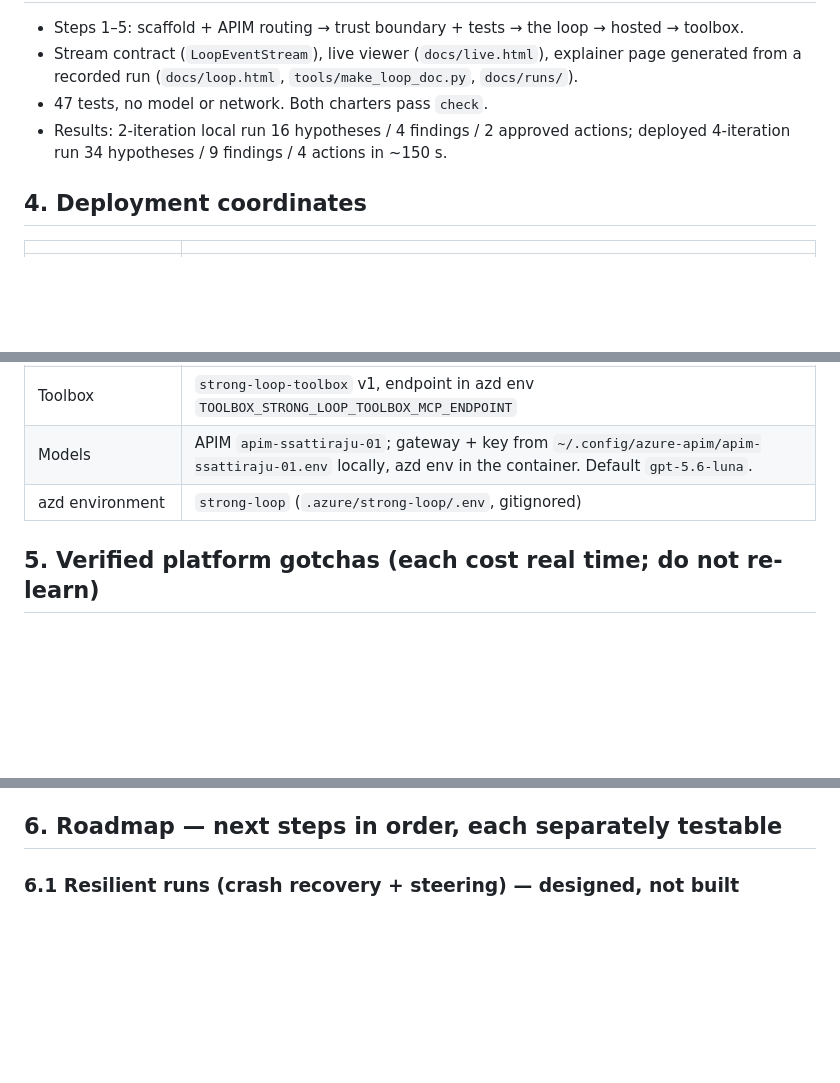
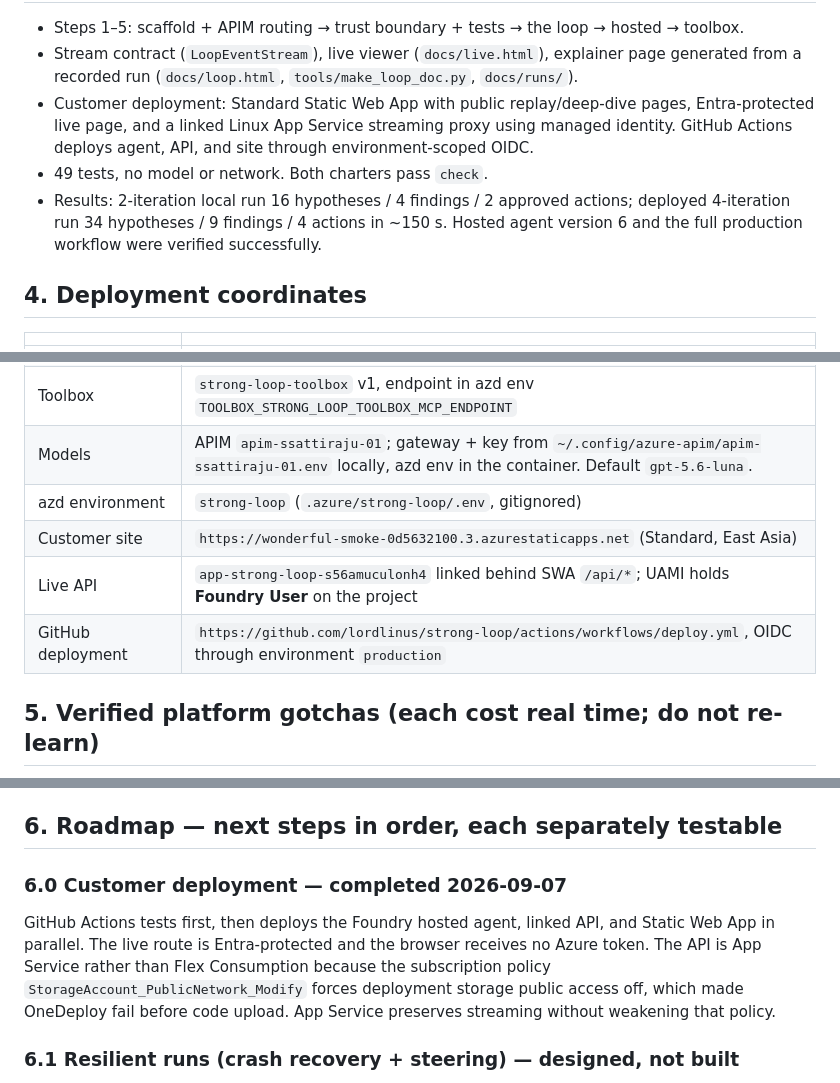
Before and after one commit to lordlinus/strong-loop, a Markdown page: PLAN.md, 3 parts joined by grey strips. GitHub-like rendering; blank space fills up the shorter version.

Commit message:
Record verified production deployment
Co-authored-by: Copilot <223556219+Copilot@users.noreply.github.com>

Copilot-Session: bc644b0f-a9b3-4552-95b7-2b3705e75a89

```diff
--- a/PLAN.md
+++ b/PLAN.md
@@ -39,9 +39,13 @@ Two invariants carry everything, and both are enforced by tests rather than docu
 - Steps 1–5: scaffold + APIM routing → trust boundary + tests → the loop → hosted → toolbox.
 - Stream contract (`LoopEventStream`), live viewer (`docs/live.html`), explainer page
   generated from a recorded run (`docs/loop.html`, `tools/make_loop_doc.py`, `docs/runs/`).
-- 47 tests, no model or network. Both charters pass `check`.
+- Customer deployment: Standard Static Web App with public replay/deep-dive pages,
+  Entra-protected live page, and a linked Linux App Service streaming proxy using managed
+  identity. GitHub Actions deploys agent, API, and site through environment-scoped OIDC.
+- 49 tests, no model or network. Both charters pass `check`.
 - Results: 2-iteration local run 16 hypotheses / 4 findings / 2 approved actions; deployed
-  4-iteration run 34 hypotheses / 9 findings / 4 actions in ~150 s.
+  4-iteration run 34 hypotheses / 9 findings / 4 actions in ~150 s. Hosted agent version 6
+  and the full production workflow were verified successfully.
 
 ## 4. Deployment coordinates
 
@@ -54,6 +58,9 @@ Two invariants carry everything, and both are enforced by tests rather than docu
 | Toolbox | `strong-loop-toolbox` v1, endpoint in azd env `TOOLBOX_STRONG_LOOP_TOOLBOX_MCP_ENDPOINT` |
 | Models | APIM `apim-ssattiraju-01`; gateway + key from `~/.config/azure-apim/apim-ssattiraju-01.env` locally, azd env in the container. Default `gpt-5.6-luna`. |
 | azd environment | `strong-loop` (`.azure/strong-loop/.env`, gitignored) |
+| Customer site | `https://wonderful-smoke-0d5632100.3.azurestaticapps.net` (Standard, East Asia) |
+| Live API | `app-strong-loop-s56amuculonh4` linked behind SWA `/api/*`; UAMI holds **Foundry User** on the project |
+| GitHub deployment | `https://github.com/lordlinus/strong-loop/actions/workflows/deploy.yml`, OIDC through environment `production` |
 
 ## 5. Verified platform gotchas (each cost real time; do not re-learn)
 
@@ -80,6 +87,14 @@ Two invariants carry everything, and both are enforced by tests rather than docu
 - `azd ai agent files download` takes one path and writes into the azd project dir.
 
 ## 6. Roadmap — next steps in order, each separately testable
+
+### 6.0 Customer deployment — completed 2026-09-07
+GitHub Actions tests first, then deploys the Foundry hosted agent, linked API, and Static Web
+App in parallel. The live route is Entra-protected and the browser receives no Azure token.
+The API is App Service rather than Flex Consumption because the subscription policy
+`StorageAccount_PublicNetwork_Modify` forces deployment storage public access off, which
+made OneDeploy fail before code upload. App Service preserves streaming without weakening
+that policy.
 
 ### 6.1 Resilient runs (crash recovery + steering) — designed, not built
 Wrap the loop in `@task` from `azure.ai.agentserver.core.tasks` (works inside agent-framework's
```
Also changed, not shown: other parts of PLAN.md (+1 -1 lines).
